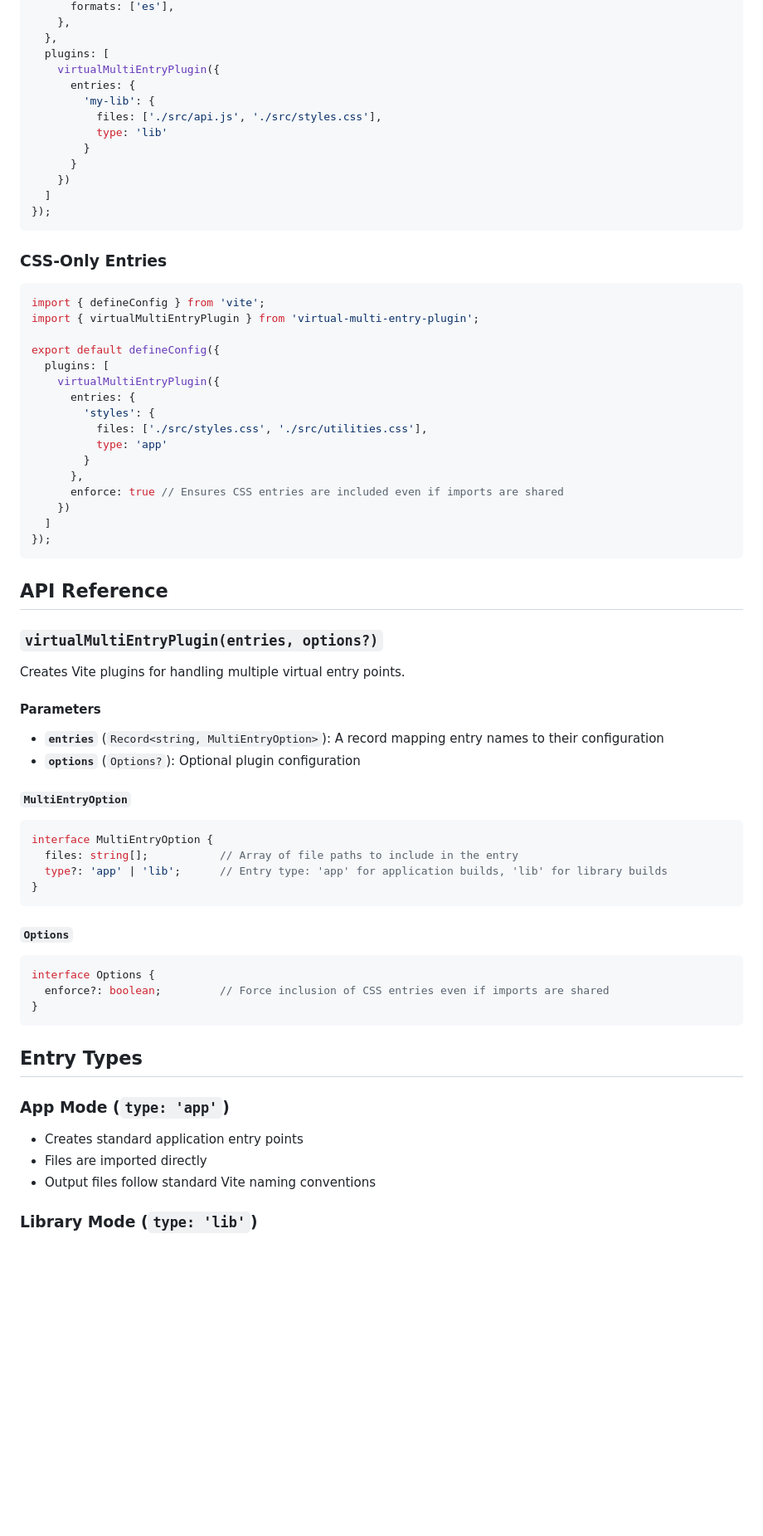
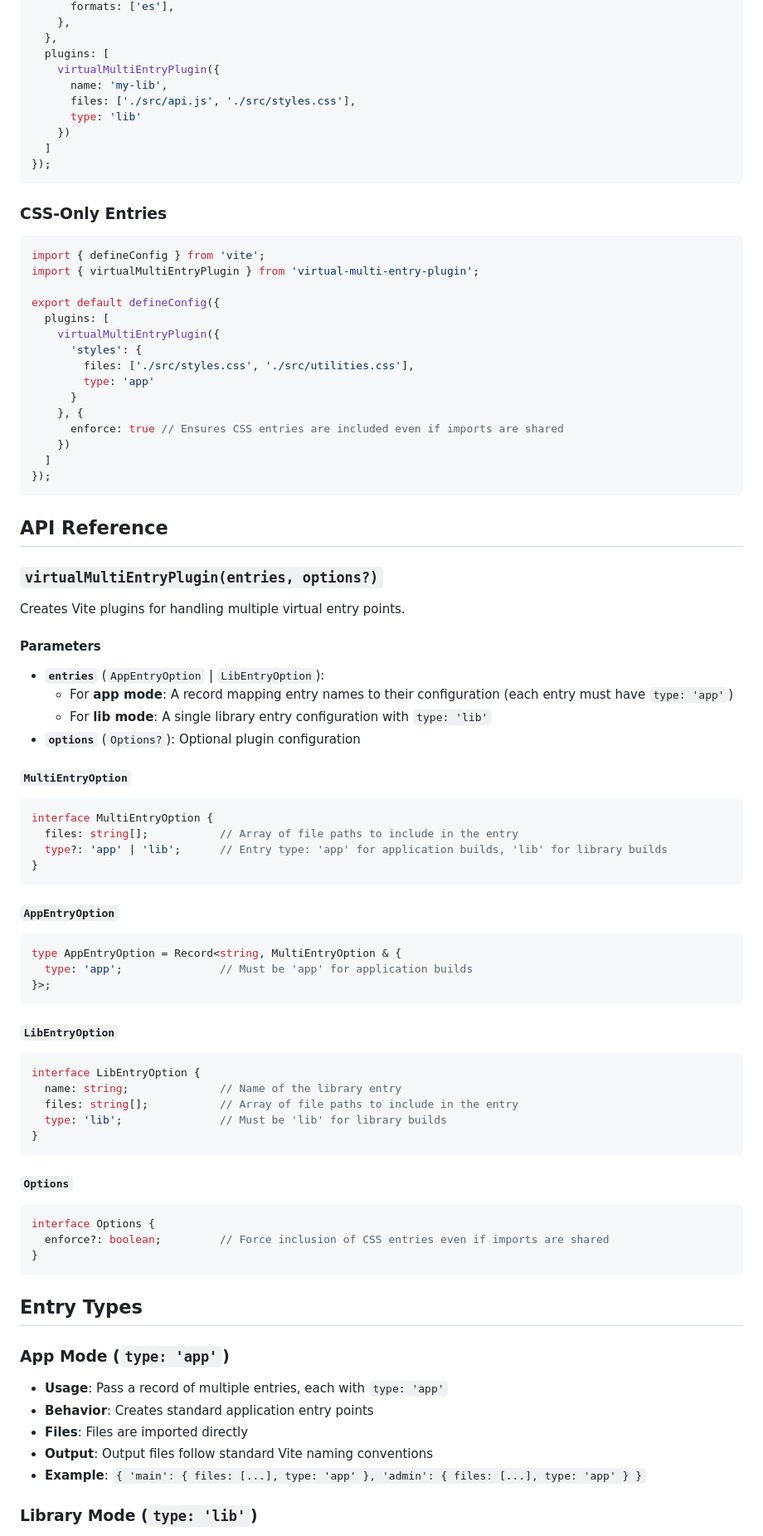
Before and after one commit to andr3medeiros/virtual-multi-entry-plugin, a Markdown page: README.md, the part around the change printed below. Shown: that part at 83% size. GitHub-like rendering; blank space fills up the shorter version.

````diff
--- a/README.md
+++ b/README.md
@@ -68,12 +66,9 @@ export default defineConfig({
   },
   plugins: [
     virtualMultiEntryPlugin({
-      entries: {
-        'my-lib': {
-          files: ['./src/api.js', './src/styles.css'],
-          type: 'lib'
-        }
-      }
+      name: 'my-lib',
+      files: ['./src/api.js', './src/styles.css'],
+      type: 'lib'
     })
   ]
 });
@@ -88,12 +83,11 @@ import { virtualMultiEntryPlugin } from 'virtual-multi-entry-plugin';
 export default defineConfig({
   plugins: [
     virtualMultiEntryPlugin({
-      entries: {
-        'styles': {
-          files: ['./src/styles.css', './src/utilities.css'],
-          type: 'app'
-        }
-      },
+      'styles': {
+        files: ['./src/styles.css', './src/utilities.css'],
+        type: 'app'
+      }
+    }, {
       enforce: true // Ensures CSS entries are included even if imports are shared
     })
   ]
@@ -108,7 +102,9 @@ Creates Vite plugins for handling multiple virtual entry points.
 
 #### Parameters
 
-- **`entries`** (`Record<string, MultiEntryOption>`): A record mapping entry names to their configuration
+- **`entries`** (`AppEntryOption` | `LibEntryOption`):
+  - For **app mode**: A record mapping entry names to their configuration (each entry must have `type: 'app'`)
+  - For **lib mode**: A single library entry configuration with `type: 'lib'`
 - **`options`** (`Options?`): Optional plugin configuration
 
 #### `MultiEntryOption`
@@ -117,6 +113,24 @@ Creates Vite plugins for handling multiple virtual entry points.
 interface MultiEntryOption {
   files: string[];           // Array of file paths to include in the entry
   type?: 'app' | 'lib';      // Entry type: 'app' for application builds, 'lib' for library builds
+}
+```
+
+#### `AppEntryOption`
+
+```typescript
+type AppEntryOption = Record<string, MultiEntryOption & {
+  type: 'app';               // Must be 'app' for application builds
+}>;
+```
+
+#### `LibEntryOption`
+
+```typescript
+interface LibEntryOption {
+  name: string;              // Name of the library entry
+  files: string[];           // Array of file paths to include in the entry
+  type: 'lib';               // Must be 'lib' for library builds
 }
 ```
 
@@ -131,8 +145,10 @@ interface Options {
 ## Entry Types
 
 ### App Mode (`type: 'app'`)
-- Creates standard application entry points
-- Files are imported directly
-- Output files follow standard Vite naming conventions
+- **Usage**: Pass a record of multiple entries, each with `type: 'app'`
+- **Behavior**: Creates standard application entry points
+- **Files**: Files are imported directly
+- **Output**: Output files follow standard Vite naming conventions
+- **Example**: `{ 'main': { files: [...], type: 'app' }, 'admin': { files: [...], type: 'app' } }`
 
 ### Library Mode (`type: 'lib'`)
````
Also changed, not shown: other parts of README.md (+42 -40 lines).
